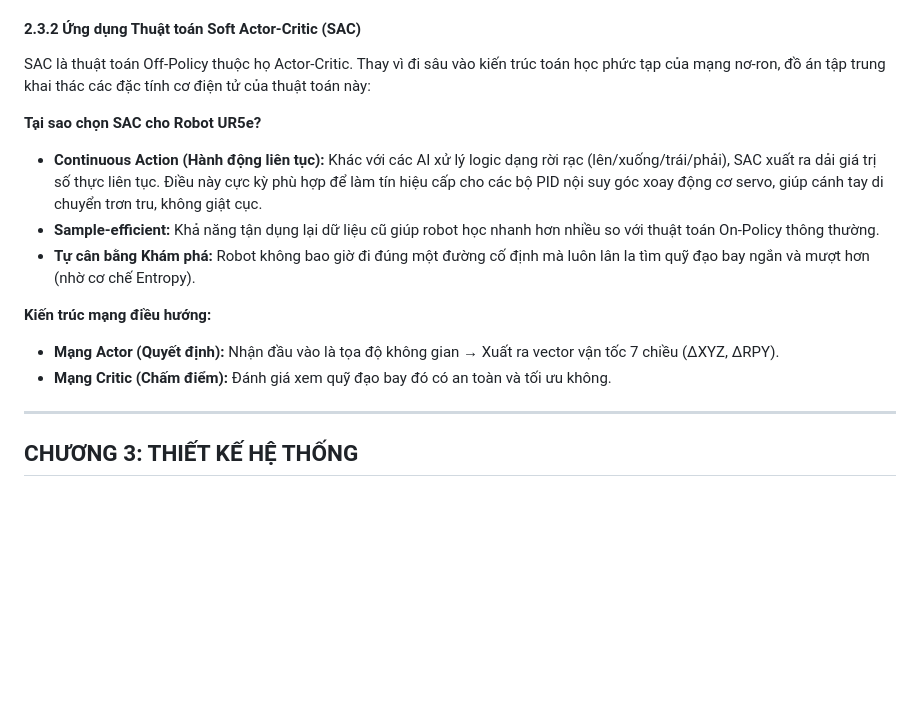
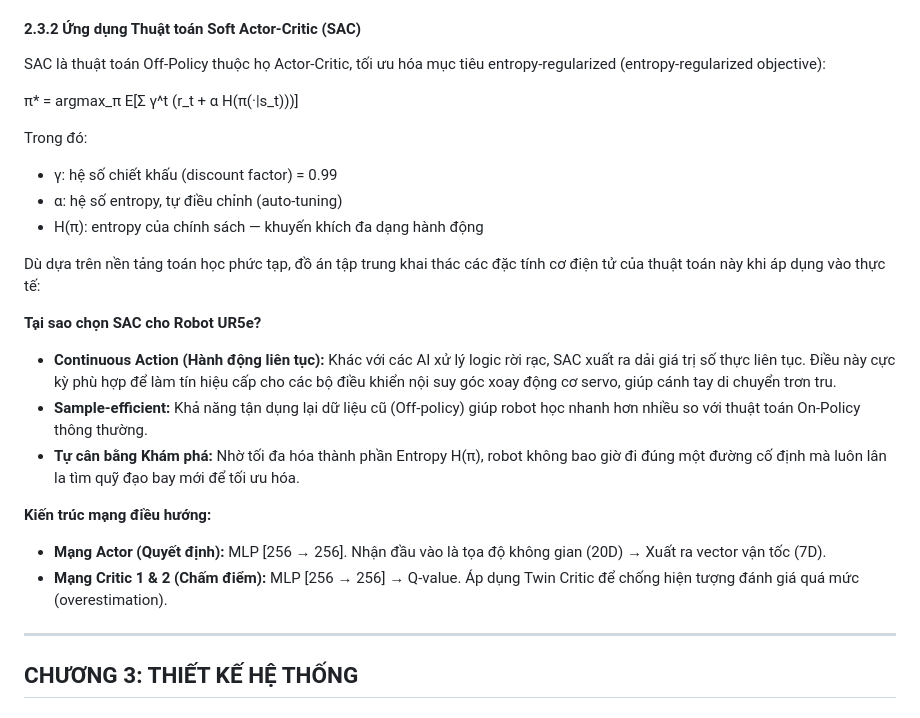
Before and after one commit to Elsa9999/Robot_cuoiky, a Markdown page: docs/bao_cao_chi_tiet.md, the part around the change. GitHub-like rendering; blank space fills up the shorter version.

Commit message:
Refactor: Khôi phục lại các công thức toán học và kiến trúc mạng SAC vào Báo cáo chi tiết để phục vụ viết bài báo khoa học

```diff
--- a/docs/bao_cao_chi_tiet.md
+++ b/docs/bao_cao_chi_tiet.md
@@ -136,16 +136,25 @@ Học Tăng Cường xem thuật toán AI như một Blackbox (Agent) tương t
 4. Agent tự động cập nhật mạng nơ-ron để tối đa hóa điểm số.
 
 #### 2.3.2 Ứng dụng Thuật toán Soft Actor-Critic (SAC)
-SAC là thuật toán Off-Policy thuộc họ Actor-Critic. Thay vì đi sâu vào kiến trúc toán học phức tạp của mạng nơ-ron, đồ án tập trung khai thác các đặc tính cơ điện tử của thuật toán này:
+SAC là thuật toán Off-Policy thuộc họ Actor-Critic, tối ưu hóa mục tiêu entropy-regularized (entropy-regularized objective):
+
+π* = argmax_π E[Σ γ^t (r_t + α H(π(·|s_t)))]
+
+Trong đó:
+- γ: hệ số chiết khấu (discount factor) = 0.99
+- α: hệ số entropy, tự điều chỉnh (auto-tuning)
+- H(π): entropy của chính sách — khuyến khích đa dạng hành động
+
+Dù dựa trên nền tảng toán học phức tạp, đồ án tập trung khai thác các đặc tính cơ điện tử của thuật toán này khi áp dụng vào thực tế:
 
 **Tại sao chọn SAC cho Robot UR5e?**
-- **Continuous Action (Hành động liên tục):** Khác với các AI xử lý logic dạng rời rạc (lên/xuống/trái/phải), SAC xuất ra dải giá trị số thực liên tục. Điều này cực kỳ phù hợp để làm tín hiệu cấp cho các bộ PID nội suy góc xoay động cơ servo, giúp cánh tay di chuyển trơn tru, không giật cục.
-- **Sample-efficient:** Khả năng tận dụng lại dữ liệu cũ giúp robot học nhanh hơn nhiều so với thuật toán On-Policy thông thường.
-- **Tự cân bằng Khám phá:** Robot không bao giờ đi đúng một đường cố định mà luôn lân la tìm quỹ đạo bay ngắn và mượt hơn (nhờ cơ chế Entropy).
+- **Continuous Action (Hành động liên tục):** Khác với các AI xử lý logic rời rạc, SAC xuất ra dải giá trị số thực liên tục. Điều này cực kỳ phù hợp để làm tín hiệu cấp cho các bộ điều khiển nội suy góc xoay động cơ servo, giúp cánh tay di chuyển trơn tru.
+- **Sample-efficient:** Khả năng tận dụng lại dữ liệu cũ (Off-policy) giúp robot học nhanh hơn nhiều so với thuật toán On-Policy thông thường.
+- **Tự cân bằng Khám phá:** Nhờ tối đa hóa thành phần Entropy H(π), robot không bao giờ đi đúng một đường cố định mà luôn lân la tìm quỹ đạo bay mới để tối ưu hóa.
 
 **Kiến trúc mạng điều hướng:**
-- **Mạng Actor (Quyết định):** Nhận đầu vào là tọa độ không gian → Xuất ra vector vận tốc 7 chiều (ΔXYZ, ΔRPY).
-- **Mạng Critic (Chấm điểm):** Đánh giá xem quỹ đạo bay đó có an toàn và tối ưu không.
+- **Mạng Actor (Quyết định):** MLP [256 → 256]. Nhận đầu vào là tọa độ không gian (20D) → Xuất ra vector vận tốc (7D).
+- **Mạng Critic 1 & 2 (Chấm điểm):** MLP [256 → 256] → Q-value. Áp dụng Twin Critic để chống hiện tượng đánh giá quá mức (overestimation).
 
 ---
 
```
